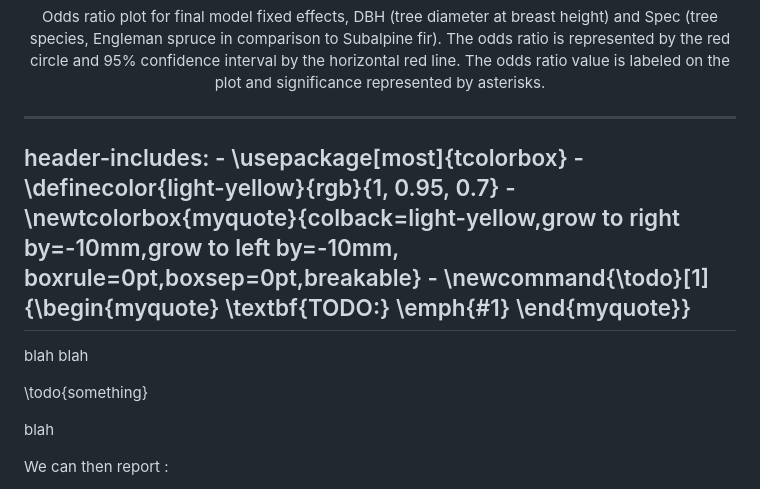
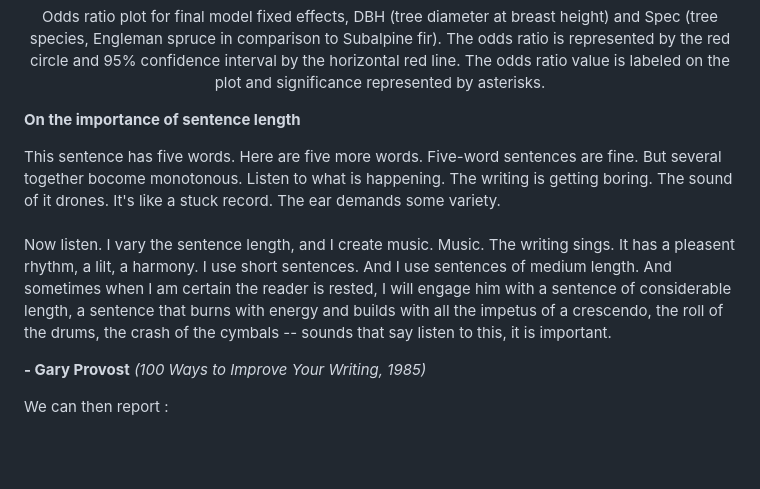
Before and after one commit to elizobo/LR_tutorial, a Markdown page: index.md, the part around the change. Rendered like a GitHub page; blank space fills up the shorter version.

Commit message:
trial textbox 2

```diff
--- a/index.md
+++ b/index.md
@@ -680,19 +680,17 @@ plot_model(dbh.mod,
   Odds ratio plot for final model fixed effects, DBH (tree diameter at breast height) and Spec (tree species, Engleman spruce in comparison to Subalpine fir). The odds ratio is represented by the red circle and 95% confidence interval by the horizontal red line. The odds ratio value is labeled on the plot and significance represented by asterisks.
 </p>
 
----
-header-includes:
-    - \usepackage[most]{tcolorbox}
-    - \definecolor{light-yellow}{rgb}{1, 0.95, 0.7}
-    - \newtcolorbox{myquote}{colback=light-yellow,grow to right by=-10mm,grow to left by=-10mm, boxrule=0pt,boxsep=0pt,breakable}
-    - \newcommand{\todo}[1]{\begin{myquote} \textbf{TODO:} \emph{#1} \end{myquote}}
----
-
-blah blah
-
-\todo{something}
-
-blah
+<div class="warning" style='padding:0.1em; background-color:#E9D8FD; color:#69337A'>
+<span>
+<p style='margin-top:1em; text-align:center'>
+<b>On the importance of sentence length</b></p>
+<p style='margin-left:1em;'>
+This sentence has five words. Here are five more words. Five-word sentences are fine. But several together bocome monotonous. Listen to what is happening. The writing is getting boring. The sound of it drones. It's like a stuck record. The ear demands some variety.<br><br>
+    Now listen. I vary the sentence length, and I create music. Music. The writing sings. It has a pleasent rhythm, a lilt, a harmony. I use short sentences. And I use sentences of medium length. And sometimes when I am certain the reader is rested, I will engage him with a sentence of considerable length, a sentence that burns with energy and builds with all the impetus of a crescendo, the roll of the drums, the crash of the cymbals -- sounds that say listen to this, it is important.
+</p>
+<p style='margin-bottom:1em; margin-right:1em; text-align:right; font-family:Georgia'> <b>- Gary Provost</b> <i>(100 Ways to Improve Your Writing, 1985)</i>
+</p></span>
+</div>
 
 We can then report :
 
```
